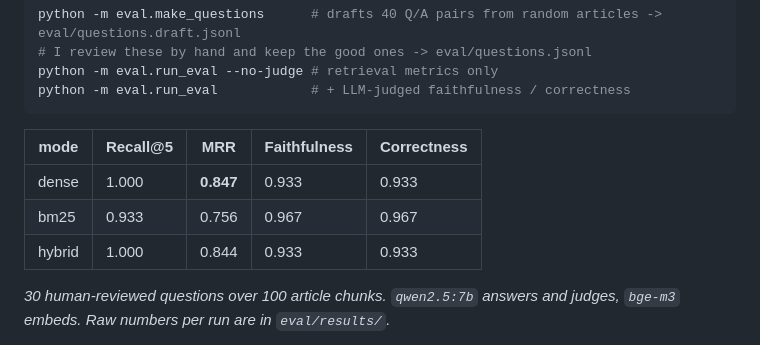
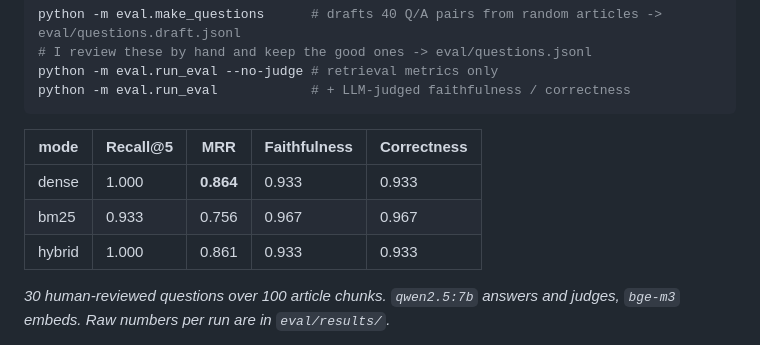
Before and after one commit to EgeGurtunca/bau-mevzuat-rag, a Markdown page: README.md, the part around the change. Drawn GitHub-style.

Commit message:
docs: final eval numbers

```diff
--- a/README.md
+++ b/README.md
@@ -88,9 +88,9 @@ python -m eval.run_eval            # + LLM-judged faithfulness / correctness
 
 | mode | Recall@5 | MRR | Faithfulness | Correctness |
 |---|---|---|---|---|
-| dense | 1.000 | **0.847** | 0.933 | 0.933 |
+| dense | 1.000 | **0.864** | 0.933 | 0.933 |
 | bm25 | 0.933 | 0.756 | 0.967 | 0.967 |
-| hybrid | 1.000 | 0.844 | 0.933 | 0.933 |
+| hybrid | 1.000 | 0.861 | 0.933 | 0.933 |
 
 _30 human-reviewed questions over 100 article chunks. `qwen2.5:7b` answers and judges, `bge-m3` embeds.
 Raw numbers per run are in `eval/results/`._
```
